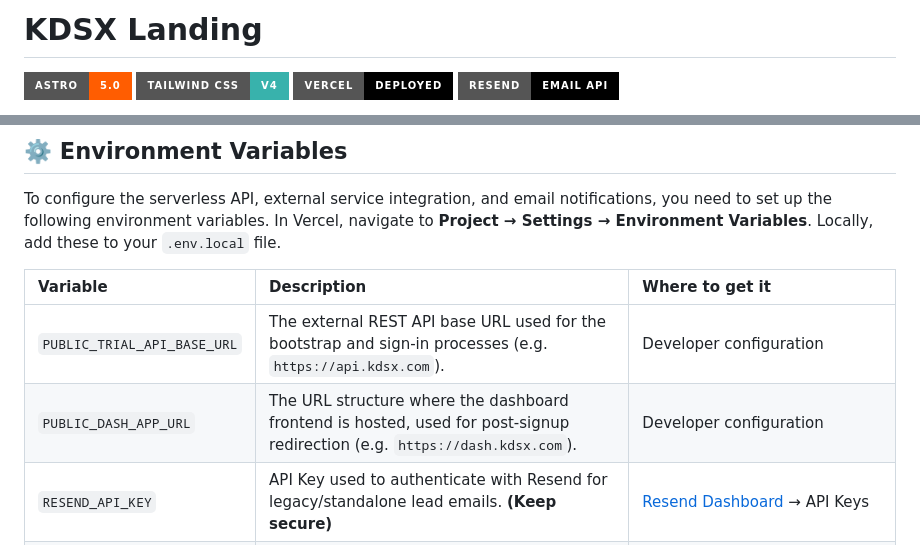
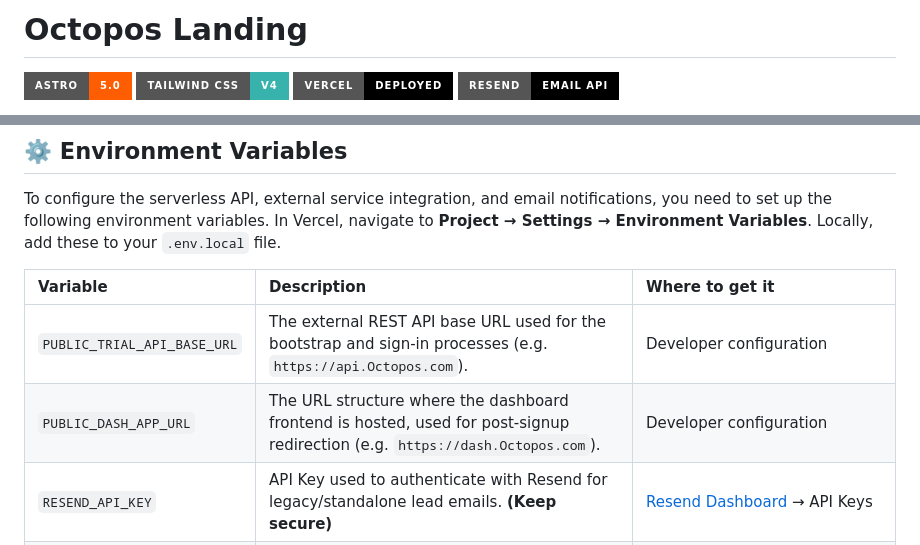
Before and after one commit to bekzodturgunoff/kdsx_landingpage, a Markdown page: README.md, 2 parts joined by grey strips. Rendered like a GitHub page; badges without logos.

```diff
--- a/README.md
+++ b/README.md
@@ -1,4 +1,4 @@
-# KDSX Landing
+# Octopos Landing
 
 ![Astro](https://img.shields.io/badge/Astro-5.0-FF5D01?style=for-the-badge&logo=astro&logoColor=white)
 ![TailwindCSS](https://img.shields.io/badge/Tailwind_CSS-v4-38B2AC?style=for-the-badge&logo=tailwind-css&logoColor=white)
@@ -67,8 +67,8 @@ To configure the serverless API, external service integration, and email notific
 
 | Variable | Description | Where to get it |
 | :--- | :--- | :--- |
-| `PUBLIC_TRIAL_API_BASE_URL` | The external REST API base URL used for the bootstrap and sign-in processes (e.g. `https://api.kdsx.com`). | Developer configuration |
-| `PUBLIC_DASH_APP_URL` | The URL structure where the dashboard frontend is hosted, used for post-signup redirection (e.g. `https://dash.kdsx.com`). | Developer configuration |
+| `PUBLIC_TRIAL_API_BASE_URL` | The external REST API base URL used for the bootstrap and sign-in processes (e.g. `https://api.Octopos.com`). | Developer configuration |
+| `PUBLIC_DASH_APP_URL` | The URL structure where the dashboard frontend is hosted, used for post-signup redirection (e.g. `https://dash.Octopos.com`). | Developer configuration |
 | `RESEND_API_KEY` | API Key used to authenticate with Resend for legacy/standalone lead emails. **(Keep secure)** | [Resend Dashboard](https://resend.com) → API Keys |
 | `FROM_EMAIL` | The verified sender email address configured in your Resend account (e.g., `leads@yourdomain.com`). | [Resend Dashboard](https://resend.com) → Domains |
 | `TO_EMAIL` | The designated recipient(s) for lead notifications. Can be a single email or a comma-separated list. | Your choice (e.g., `bekzodturgunoff@gmail.com`) |
```
